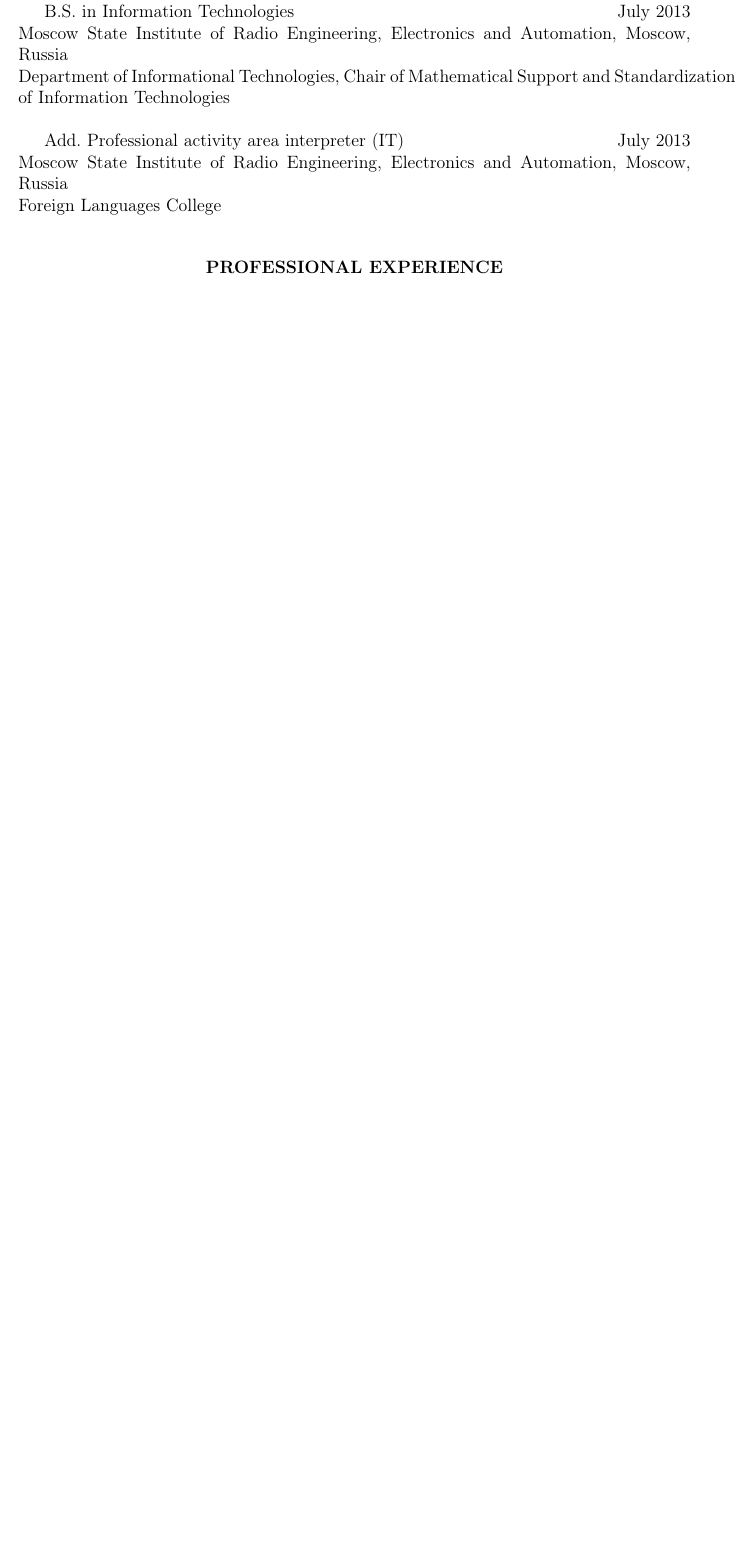
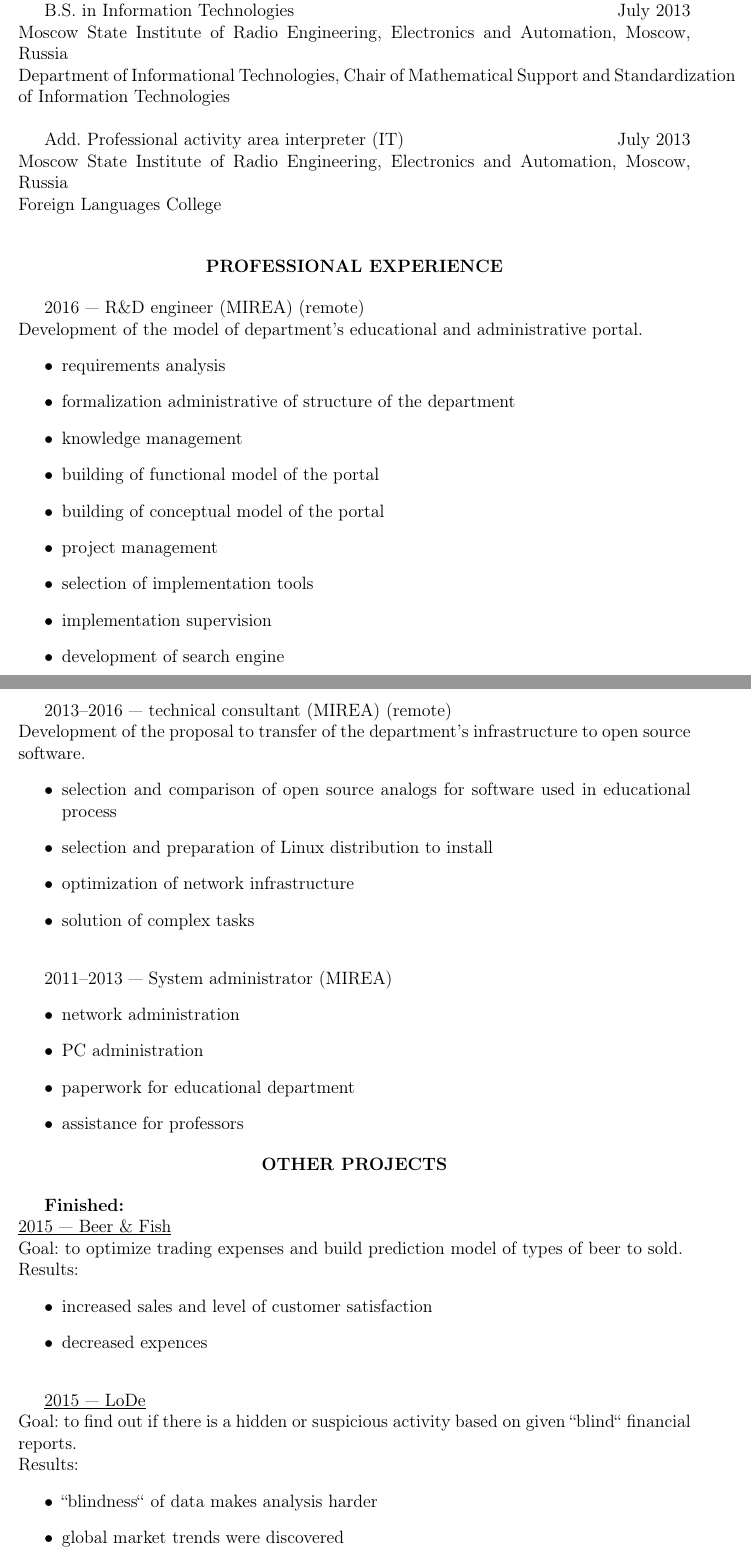
Before and after one commit to attillax/CV, a LaTeX CV (SvetlanaGolubevaCV.tex): part of page 1 of 2 before the commit and two parts of pages 1 and 2 of 4 after it, the two joined at a grey line, cut so that both start at the same text, the shorter picture padded with empty space. Compiled offline with pdfLaTeX.

Commit message:
Add raw content

```diff
--- a/SvetlanaGolubevaCV.tex
+++ b/SvetlanaGolubevaCV.tex
@@ -29,12 +36,60 @@
 Moscow State Institute of Radio Engineering, Electronics and Automation, Moscow, Russia\\
 Foreign Languages College\\
 
+% % % % % % % % % % % % % % % % % % % % % % % % % % % % % % % % % % % % %
 \begin{center}
 	\textbf{PROFESSIONAL EXPERIENCE}
 \end{center}
+
+2016 --- R\&D engineer (MIREA) (remote)\\
+Development of the model of department's educational and administrative portal.
 \begin{itemize}
-	\item
-	\item
-	\item
+	\item requirements analysis
+	\item formalization administrative of structure of the department
+	\item knowledge management
+	\item building of functional model of the portal
+	\item building of conceptual model of the portal
+	\item project management
+	\item selection of implementation tools
+	\item implementation supervision
+	\item development of search engine
 \end{itemize}
 
+2013--2016 --- technical consultant (MIREA) (remote)\\
+Development of the proposal to transfer of the department's infrastructure to open source software.
+\begin{itemize}
+	\item selection and comparison of open source analogs for software used in educational process
+	\item selection and preparation of Linux distribution to install
+	\item optimization of network infrastructure
+	\item solution of complex tasks\\
+\end{itemize}
+
+2011--2013 --- System administrator (MIREA)
+\begin{itemize}
+	\item network administration
+	\item PC administration
+	\item paperwork for educational department
+	\item assistance for professors
+\end{itemize}
+
+% % % % % % % % % % % % % % % % % % % % % % % % % % % % % % % % % % % % %
+\begin{center}
+	\textbf{OTHER PROJECTS}
+\end{center}
+
+\textbf{Finished:}\\
+\underline{2015 --- Beer \& Fish}\\
+Goal: to optimize trading expenses and build prediction model of types of beer to sold.\\
+Results:
+\begin{itemize}
+	\item increased sales and level of customer satisfaction
+	\item decreased expences\\
+\end{itemize}
+
+\underline{2015 --- LoDe}\\
+Goal: to find out if there is a hidden or suspicious activity  based on given ``blind`` financial reports.\\
+Results:
+\begin{itemize}
+	\item ``blindness`` of data makes analysis harder
+	\item global market trends were discovered\\
+\end{itemize}
@@ -40,0 +111 @@
+	\item company growth\\
```
Also changed, not shown: SvetlanaGolubevaCV.pdf, SvetlanaGolubevaCV.tex (77 more changed lines).
